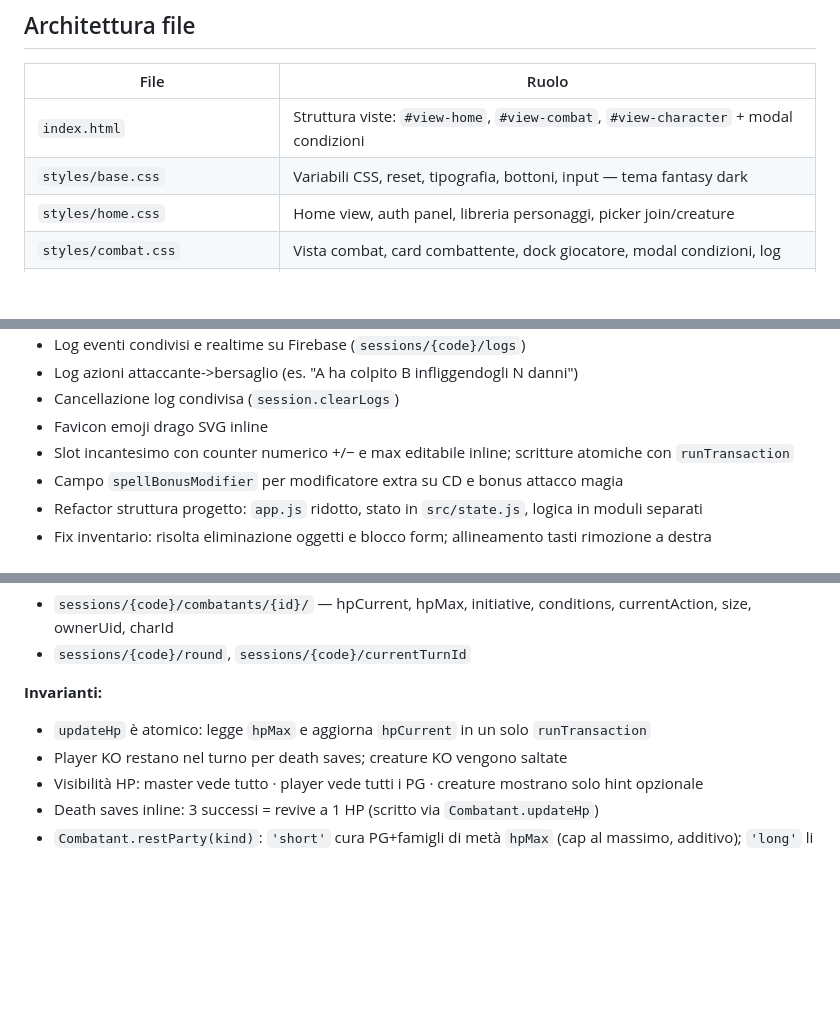
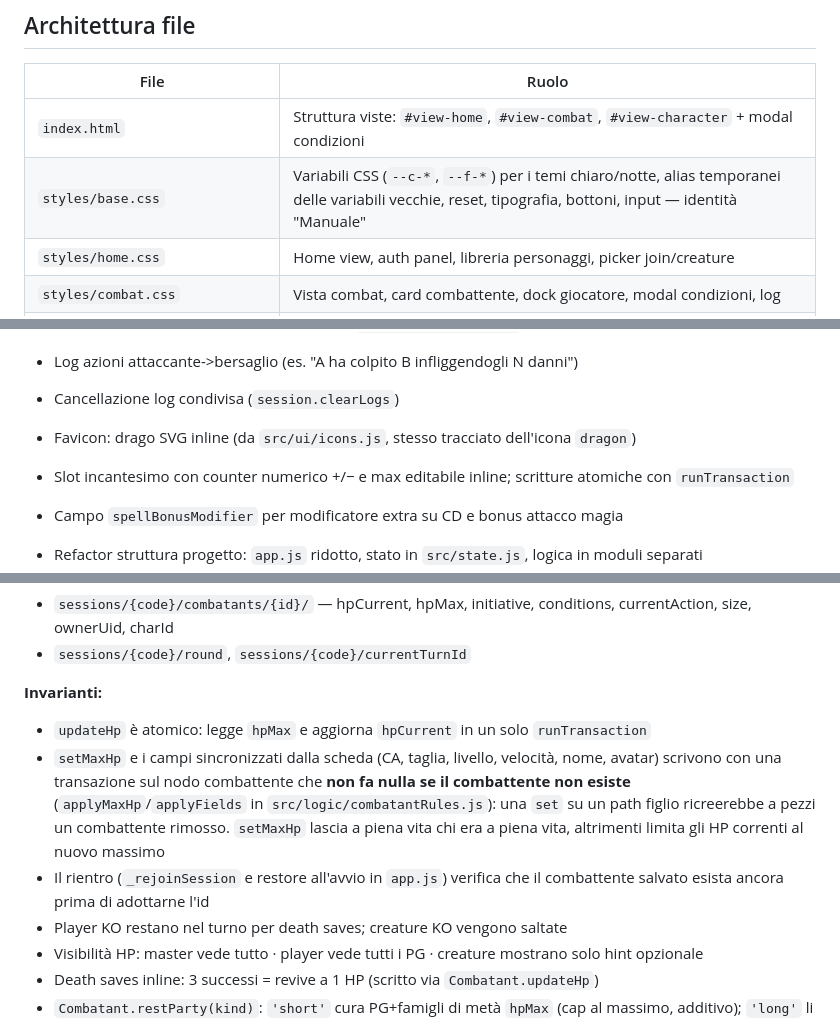
Before and after one commit to Teom99/dnd-tracker, a Markdown page: CLAUDE.md, 3 parts joined by grey strips. Drawn GitHub-style; blank space fills up the shorter version.

```diff
--- a/CLAUDE.md
+++ b/CLAUDE.md
@@ -12,7 +12,7 @@ Combat tracker real-time per D&D 5e, condiviso tra master e giocatori durante un
 | File | Ruolo |
 |---|---|
 | `index.html` | Struttura viste: `#view-home`, `#view-combat`, `#view-character` + modal condizioni |
-| `styles/base.css` | Variabili CSS, reset, tipografia, bottoni, input — tema fantasy dark |
+| `styles/base.css` | Variabili CSS (`--c-*`, `--f-*`) per i temi chiaro/notte, alias temporanei delle variabili vecchie, reset, tipografia, bottoni, input — identità "Manuale" |
 | `styles/home.css` | Home view, auth panel, libreria personaggi, picker join/creature |
 | `styles/combat.css` | Vista combat, card combattente, dock giocatore, modal condizioni, log |
 | `styles/character.css` | Scheda personaggio, stat block, slot magia, inventario, level-up |
@@ -137,7 +141,7 @@ Note: `.indexOn: ["ownerUid"]` serve a `Combatant.findByOwner`. `.read`/`.write`
 - Log eventi condivisi e realtime su Firebase (`sessions/{code}/logs`)
 - Log azioni attaccante->bersaglio (es. "A ha colpito B infliggendogli N danni")
 - Cancellazione log condivisa (`session.clearLogs`)
-- Favicon emoji drago SVG inline
+- Favicon: drago SVG inline (da `src/ui/icons.js`, stesso tracciato dell'icona `dragon`)
 - Slot incantesimo con counter numerico +/− e max editabile inline; scritture atomiche con `runTransaction`
 - Campo `spellBonusModifier` per modificatore extra su CD e bonus attacco magia
 - Refactor struttura progetto: `app.js` ridotto, stato in `src/state.js`, logica in moduli separati
@@ -255,6 +271,8 @@ Nessuno al momento.
 
 **Invarianti:**
 - `updateHp` è atomico: legge `hpMax` e aggiorna `hpCurrent` in un solo `runTransaction`
+- `setMaxHp` e i campi sincronizzati dalla scheda (CA, taglia, livello, velocità, nome, avatar) scrivono con una transazione sul nodo combattente che **non fa nulla se il combattente non esiste** (`applyMaxHp`/`applyFields` in `src/logic/combatantRules.js`): una `set` su un path figlio ricreerebbe a pezzi un combattente rimosso. `setMaxHp` lascia a piena vita chi era a piena vita, altrimenti limita gli HP correnti al nuovo massimo
+- Il rientro (`_rejoinSession` e restore all'avvio in `app.js`) verifica che il combattente salvato esista ancora prima di adottarne l'id
 - Player KO restano nel turno per death saves; creature KO vengono saltate
 - Visibilità HP: master vede tutto · player vede tutti i PG · creature mostrano solo hint opzionale
 - Death saves inline: 3 successi = revive a 1 HP (scritto via `Combatant.updateHp`)
```
Also changed, not shown: other parts of CLAUDE.md (+16 -0 lines).
